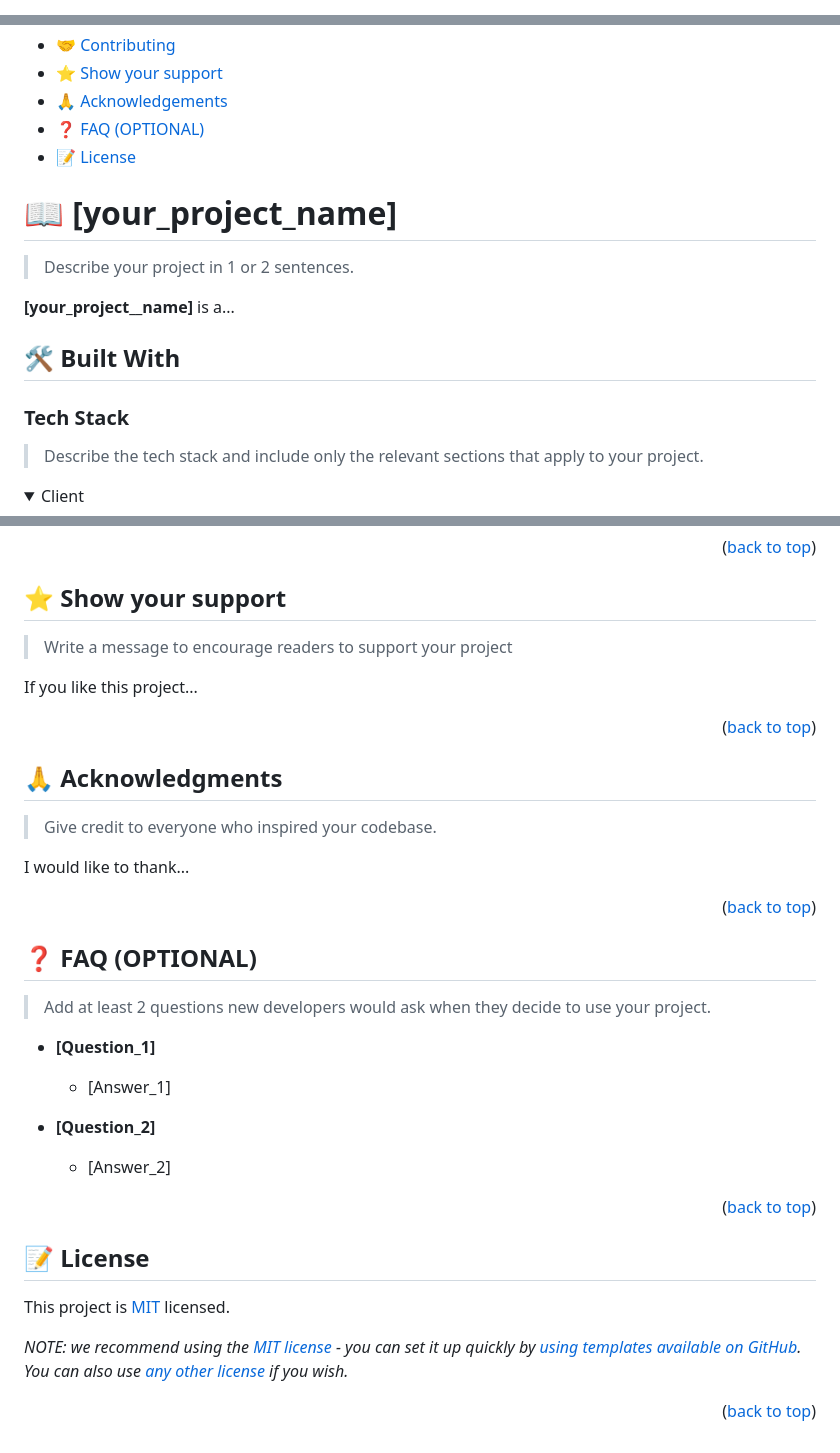
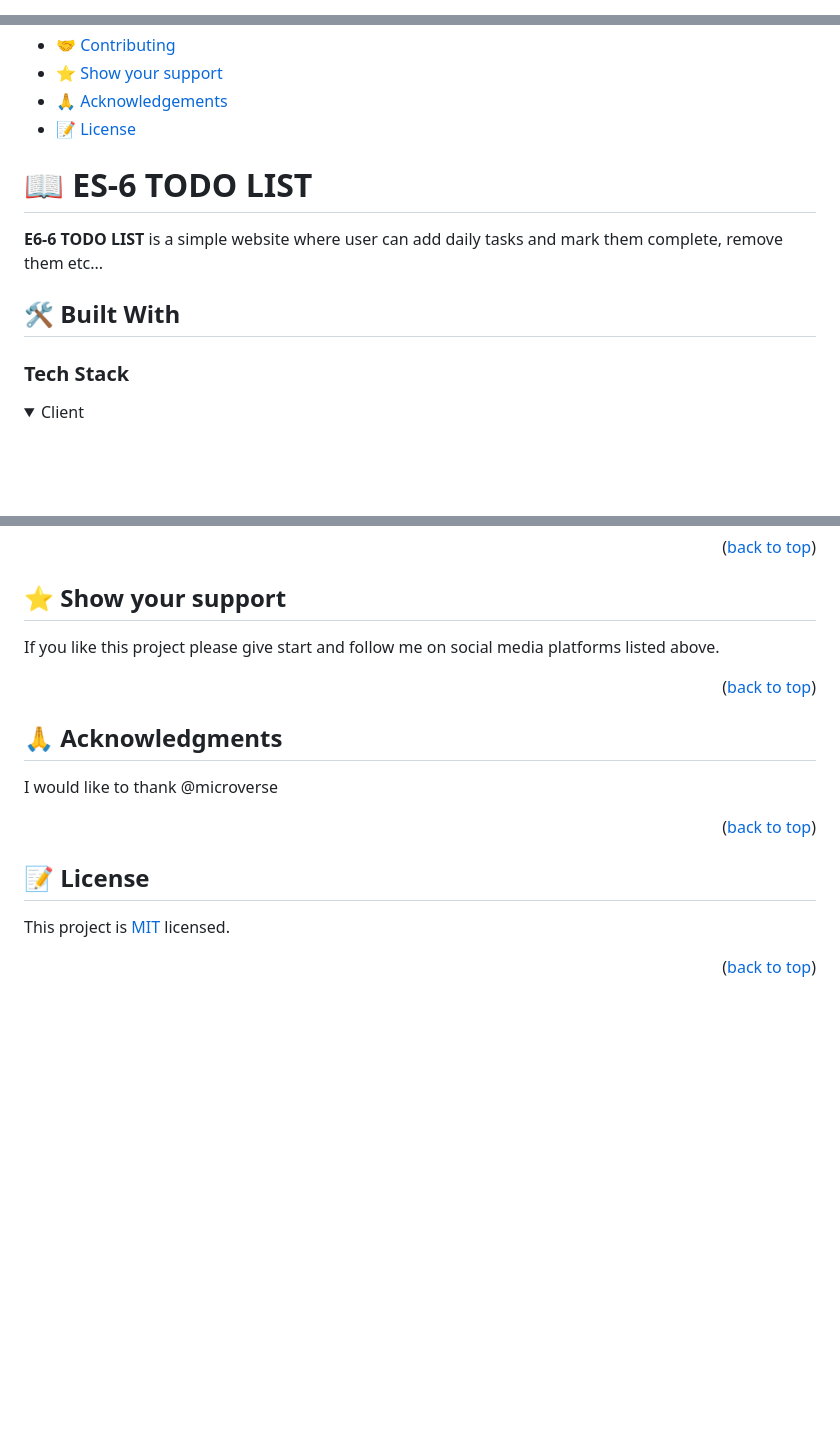
Before and after one commit to devendra-alt/ES6-todo-list, a Markdown page: README.md, 3 parts joined by grey strips. Drawn GitHub-style; folded sections open; blank space fills up the shorter version.

```diff
--- a/README.md
+++ b/README.md
@@ -1,31 +1,3 @@
 <a name="readme-top"></a>
 
-<!--
-!!! IMPORTANT !!!
-This README is an example of how you could professionally present your codebase.
-Writing documentation is a crucial part of your work as a professional software developer and cannot be ignored.
-
-You should modify this file to match your project and remove sections that don't apply.
-
-REQUIRED SECTIONS:
-- Table of Contents
-- About the Project
-  - Built With
-  - Live Demo
-- Getting Started
-- Authors
-- Future Features
-- Contributing
-- Show your support
-- Acknowledgements
-- License
-
-OPTIONAL SECTIONS:
-- FAQ
-
-After you're finished please remove all the comments and instructions!
-
-For more information on the importance of a professional README for your repositories: https://github.com/microverseinc/curriculum-transversal-skills/blob/main/documentation/articles/readme_best_practices.md
--->
-
 <div align="center">
@@ -58,23 +24,18 @@ For more information on the importance of a professional README for your reposit
 - [🤝 Contributing](#contributing)
 - [⭐️ Show your support](#support)
 - [🙏 Acknowledgements](#acknowledgements)
-- [❓ FAQ (OPTIONAL)](#faq)
 - [📝 License](#license)
 
 <!-- PROJECT DESCRIPTION -->
 
-# 📖 [your_project_name] <a name="about-project"></a>
+# 📖 ES-6 TODO LIST <a name="about-project"></a>
 
-> Describe your project in 1 or 2 sentences.
-
-**[your_project__name]** is a...
+**E6-6 TODO LIST** is a simple website where user can add daily tasks and mark them complete, remove them etc...
 
 ## 🛠 Built With <a name="built-with"></a>
 
 ### Tech Stack <a name="tech-stack"></a>
 
-> Describe the tech stack and include only the relevant sections that apply to your project.
-
 <details>
   <summary>Client</summary>
   <ul>
@@ -248,9 +160,7 @@ Feel free to check the [issues page](../../issues/).
 
 ## ⭐️ Show your support <a name="support"></a>
 
-> Write a message to encourage readers to support your project
-
-If you like this project...
+If you like this project please give start and follow me on social media platforms listed above.
 
 <p align="right">(<a href="#readme-top">back to top</a>)</p>
 
@@ -258,25 +168,7 @@ If you like this project...
 
 ## 🙏 Acknowledgments <a name="acknowledgements"></a>
 
-> Give credit to everyone who inspired your codebase.
-
-I would like to thank...
-
-<p align="right">(<a href="#readme-top">back to top</a>)</p>
-
-<!-- FAQ (optional) -->
-
-## ❓ FAQ (OPTIONAL) <a name="faq"></a>
-
-> Add at least 2 questions new developers would ask when they decide to use your project.
-
-- **[Question_1]**
-
-  - [Answer_1]
-
-- **[Question_2]**
-
-  - [Answer_2]
+I would like to thank @microverse
 
 <p align="right">(<a href="#readme-top">back to top</a>)</p>
 
@@ -286,6 +178,4 @@ I would like to thank...
 
 This project is [MIT](./LICENSE) licensed.
 
-_NOTE: we recommend using the [MIT license](https://choosealicense.com/licenses/mit/) - you can set it up quickly by [using templates available on GitHub](https://docs.github.com/en/communities/setting-up-your-project-for-healthy-contributions/adding-a-license-to-a-repository). You can also use [any other license](https://choosealicense.com/licenses/) if you wish._
-
 <p align="right">(<a href="#readme-top">back to top</a>)</p>
```
Also changed, not shown: other parts of README.md (+28 -83 lines).
